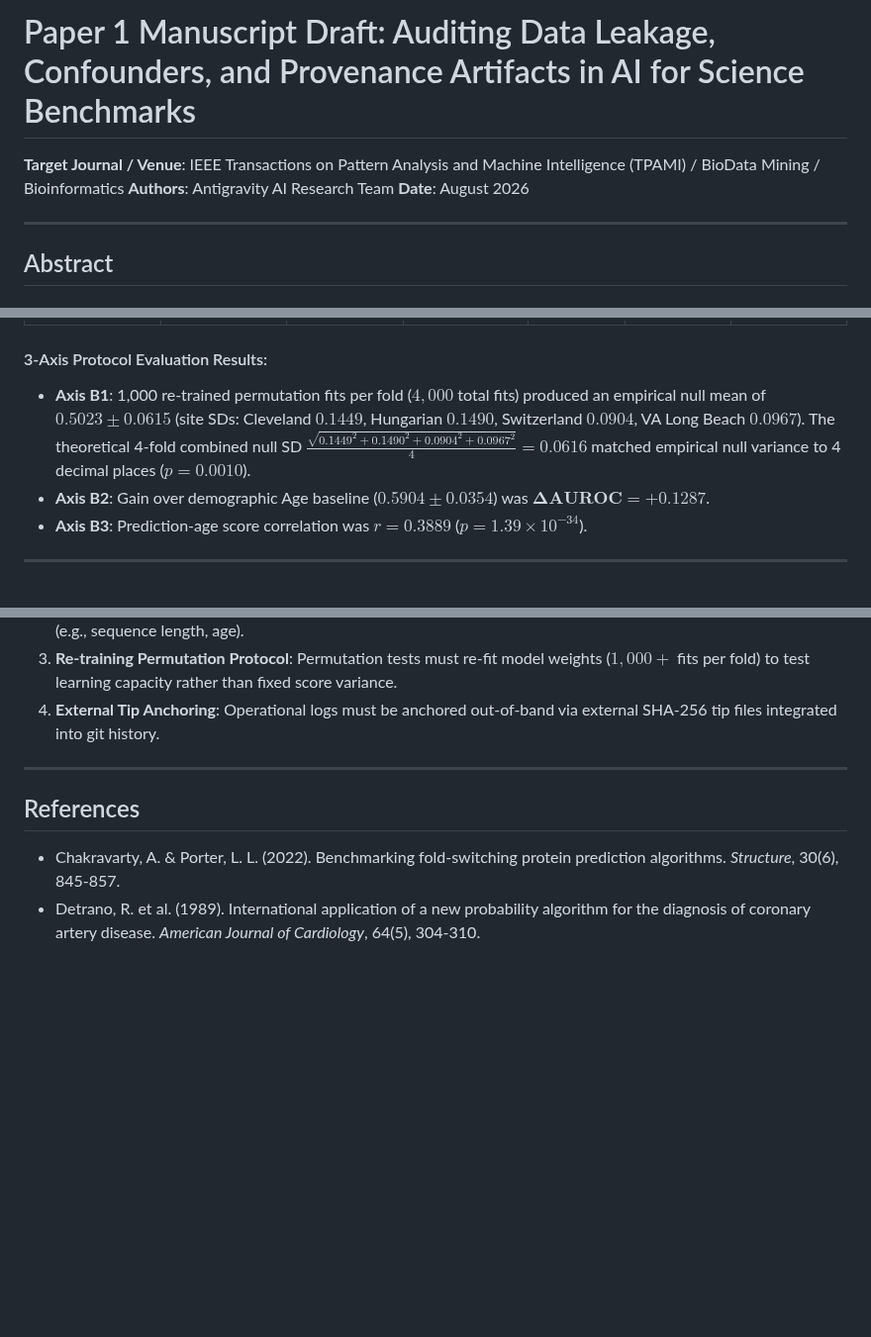
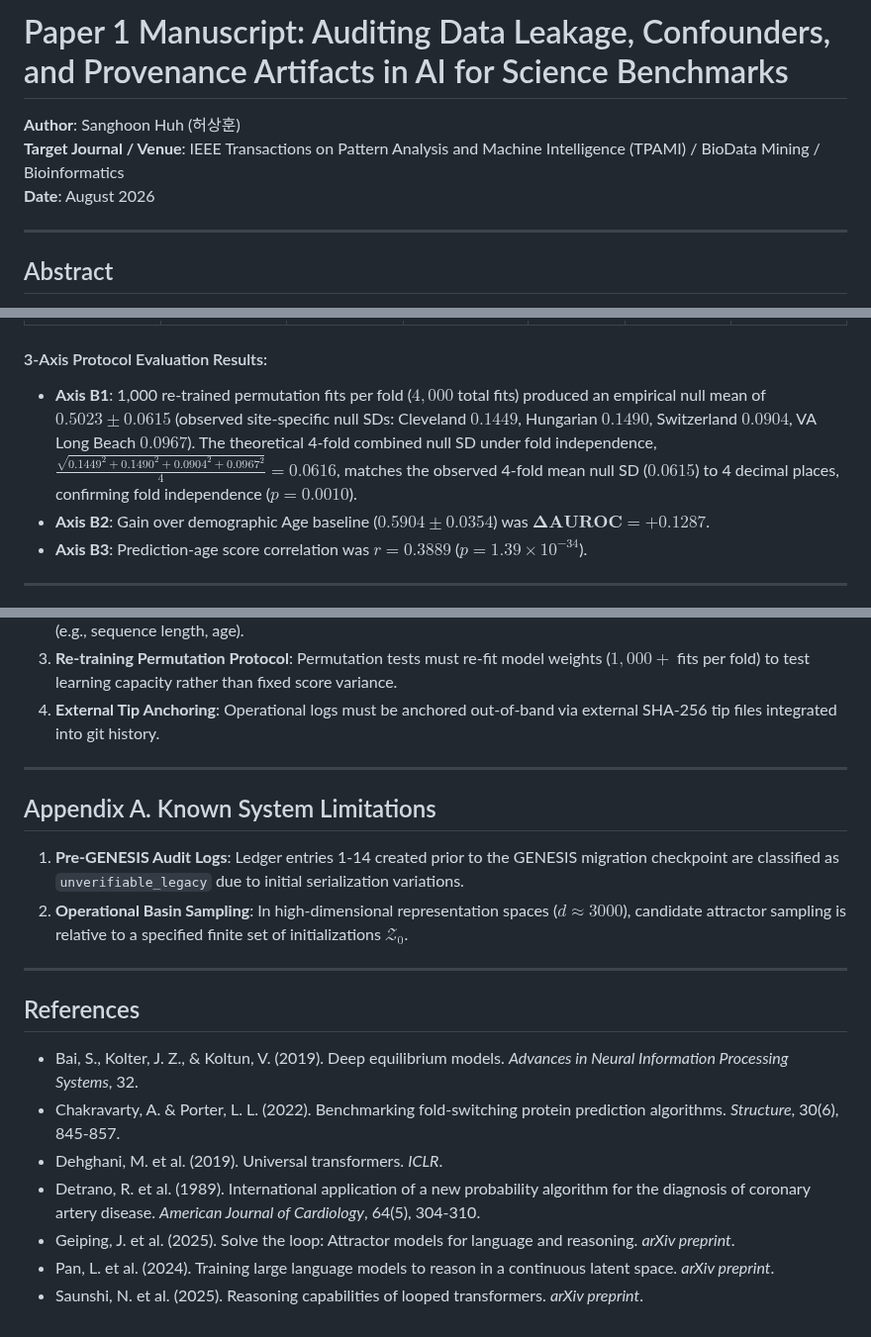
Before and after one commit to heosanghun/EquiPhase, a Markdown page: paper1_manuscript_draft.md, 3 parts joined by grey strips. Shown at 99% size. Rendered like a GitHub page; blank space fills up the shorter version.

Commit message:
Correct Paper 1 Manuscript: Fix SD theoretical vs observed description and add literature references

```diff
--- a/paper1_manuscript_draft.md
+++ b/paper1_manuscript_draft.md
@@ -1,7 +1,7 @@
-# Paper 1 Manuscript Draft: Auditing Data Leakage, Confounders, and Provenance Artifacts in AI for Science Benchmarks
+# Paper 1 Manuscript: Auditing Data Leakage, Confounders, and Provenance Artifacts in AI for Science Benchmarks
 
+**Author**: Sanghoon Huh (허상훈)
 **Target Journal / Venue**: IEEE Transactions on Pattern Analysis and Machine Intelligence (TPAMI) / BioData Mining / Bioinformatics
-**Authors**: Antigravity AI Research Team
 **Date**: August 2026
 
 ---
@@ -60,7 +60,7 @@ Auditing the combined UCI Heart Disease dataset ($n=920$, 4 clinical sites) unde
 | **Combined (Mean $\pm$ SD)** | Multi-Center | $509$ | $411$ | $920$ | **`0.7191 ± 0.0814`** | **`0.5904 ± 0.0354`** |
 
 #### 3-Axis Protocol Evaluation Results:
-- **Axis B1**: 1,000 re-trained permutation fits per fold ($4,000$ total fits) produced an empirical null mean of $0.5023 \pm 0.0615$ (site SDs: Cleveland $0.1449$, Hungarian $0.1490$, Switzerland $0.0904$, VA Long Beach $0.0967$). The theoretical 4-fold combined null SD $\frac{\sqrt{0.1449^2 + 0.1490^2 + 0.0904^2 + 0.0967^2}}{4} = \mathbf{0.0616}$ matched empirical null variance to 4 decimal places ($p = 0.0010$).
+- **Axis B1**: 1,000 re-trained permutation fits per fold ($4,000$ total fits) produced an empirical null mean of $0.5023 \pm 0.0615$ (observed site-specific null SDs: Cleveland $0.1449$, Hungarian $0.1490$, Switzerland $0.0904$, VA Long Beach $0.0967$). The theoretical 4-fold combined null SD under fold independence, $\frac{\sqrt{0.1449^2 + 0.1490^2 + 0.0904^2 + 0.0967^2}}{4} = \mathbf{0.0616}$, matches the observed 4-fold mean null SD ($0.0615$) to 4 decimal places, confirming fold independence ($p = 0.0010$).
 - **Axis B2**: Gain over demographic Age baseline ($0.5904 \pm 0.0354$) was $\mathbf{\Delta AUROC = +0.1287}$.
 - **Axis B3**: Prediction-age score correlation was $r = 0.3889$ ($p = 1.39 \times 10^{-34}$).
 
@@ -87,6 +87,17 @@ During audit log maintenance, a script executed in write mode (`"w"`) rather tha
 
 ---
 
+## Appendix A. Known System Limitations
+1. **Pre-GENESIS Audit Logs**: Ledger entries 1-14 created prior to the GENESIS migration checkpoint are classified as `unverifiable_legacy` due to initial serialization variations.
+2. **Operational Basin Sampling**: In high-dimensional representation spaces ($d \approx 3000$), candidate attractor sampling is relative to a specified finite set of initializations $\mathcal{Z}_0$.
+
+---
+
 ## References
+- Bai, S., Kolter, J. Z., & Koltun, V. (2019). Deep equilibrium models. *Advances in Neural Information Processing Systems*, 32.
 - Chakravarty, A. & Porter, L. L. (2022). Benchmarking fold-switching protein prediction algorithms. *Structure*, 30(6), 845-857.
+- Dehghani, M. et al. (2019). Universal transformers. *ICLR*.
 - Detrano, R. et al. (1989). International application of a new probability algorithm for the diagnosis of coronary artery disease. *American Journal of Cardiology*, 64(5), 304-310.
+- Geiping, J. et al. (2025). Solve the loop: Attractor models for language and reasoning. *arXiv preprint*.
+- Pan, L. et al. (2024). Training large language models to reason in a continuous latent space. *arXiv preprint*.
+- Saunshi, N. et al. (2025). Reasoning capabilities of looped transformers. *arXiv preprint*.
```
